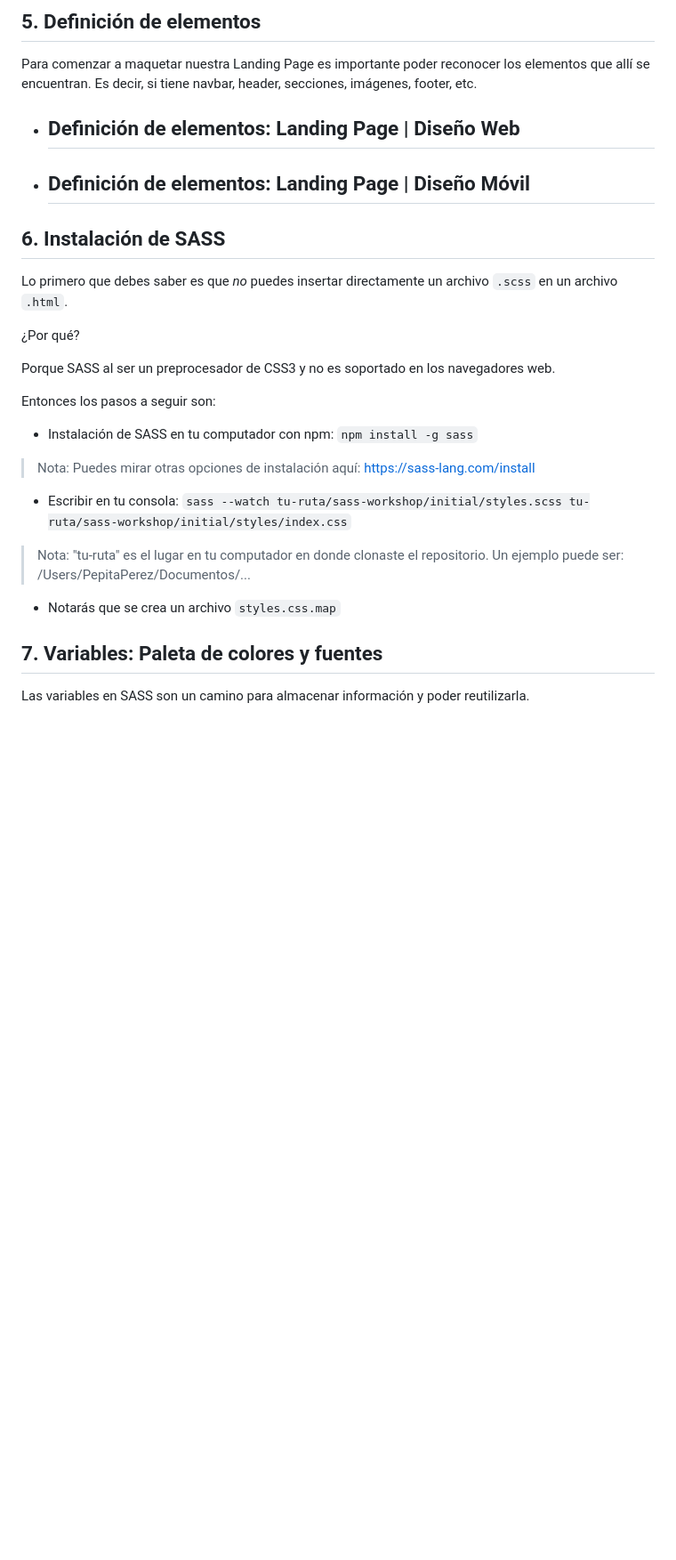
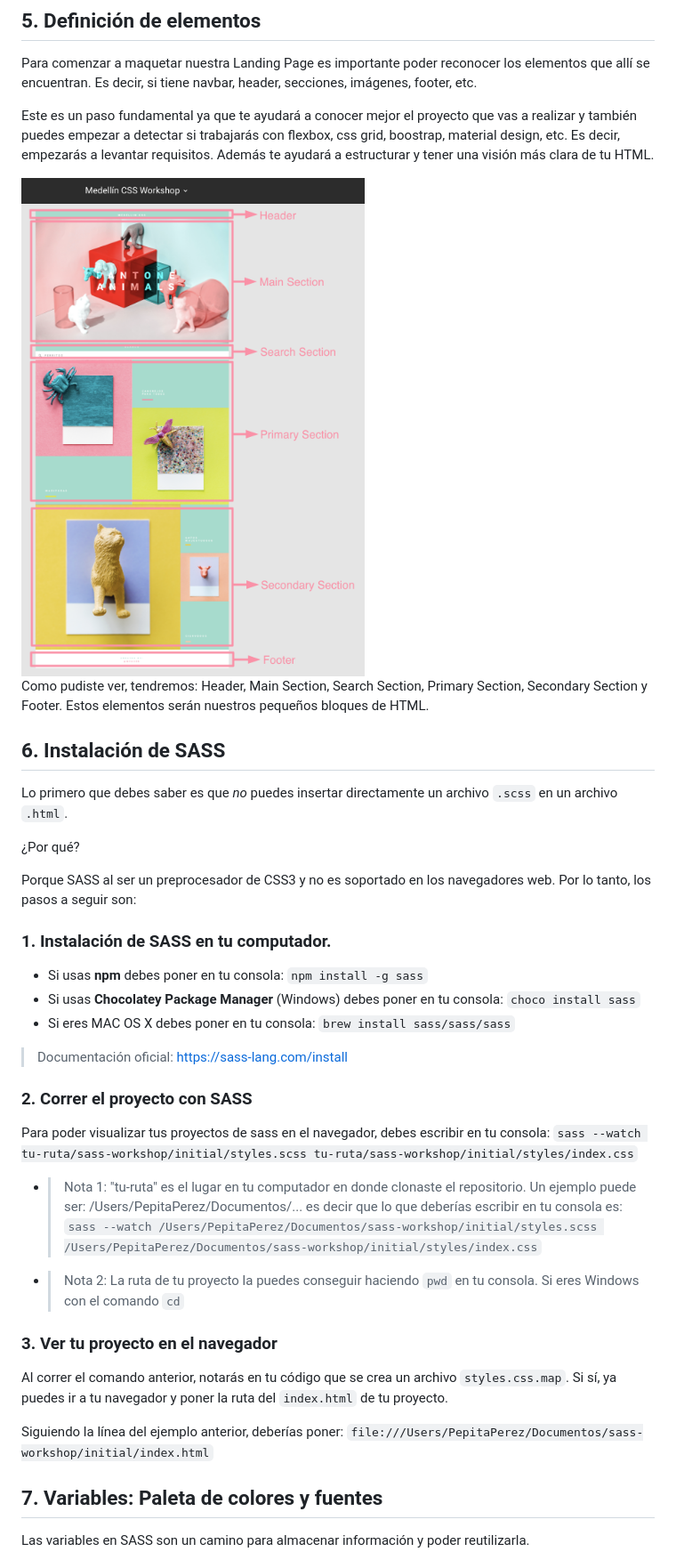
Before and after one commit to teffcode/sass-workshop, a Markdown page: README.md, the part around the change printed below. Shown: that part at 89% size. GitHub-like rendering; pictures changed too: readme-assets/elements-landing-page.png (added); blank space fills up the shorter version.

Commit message:
Fix Instalation-SASS explanation

```diff
--- a/README.md
+++ b/README.md
@@ -62,9 +67,11 @@ Aquí te presentamos la estructura de nuestra Landing Page. Para este caso, esco
 
 Para comenzar a maquetar nuestra Landing Page es importante poder reconocer los elementos que allí se encuentran. Es decir, si tiene navbar, header, secciones, imágenes, footer, etc.
 
-* ## Definición de elementos: Landing Page | Diseño Web
+Este es un paso fundamental ya que te ayudará a conocer mejor el proyecto que vas a realizar y también puedes empezar a detectar si trabajarás con flexbox, css grid, boostrap, material design, etc. Es decir, empezarás a levantar requisitos. Además te ayudará a estructurar y tener una visión más clara de tu HTML.
 
-* ## Definición de elementos: Landing Page | Diseño Móvil
+<img src="./readme-assets/elements-landing-page.png" alt="Elements Landing Page" width="500"/>
+
+Como pudiste ver, tendremos: Header, Main Section, Search Section, Primary Section, Secondary Section y Footer. Estos elementos serán nuestros pequeños bloques de HTML.
 
 ## 6. Instalación de SASS
 
@@ -72,17 +79,29 @@ Lo primero que debes saber es que *no* puedes insertar directamente un archivo `
 
 ¿Por qué?
 
-Porque SASS al ser un preprocesador de CSS3 y no es soportado en los navegadores web.
+Porque SASS al ser un preprocesador de CSS3 y no es soportado en los navegadores web. Por lo tanto, los pasos a seguir son:
 
-Entonces los pasos a seguir son:
+### 1. Instalación de SASS en tu computador.
 
-* Instalación de SASS en tu computador con npm: `npm install -g sass`
-> Nota: Puedes mirar otras opciones de instalación aquí: https://sass-lang.com/install
+* Si usas **npm** debes poner en tu consola: `npm install -g sass`
+* Si usas **Chocolatey Package Manager** (Windows) debes poner en tu consola: `choco install sass`
+* Si eres MAC OS X debes poner en tu consola: `brew install sass/sass/sass`
 
-* Escribir en tu consola: `sass --watch tu-ruta/sass-workshop/initial/styles.scss tu-ruta/sass-workshop/initial/styles/index.css`
-> Nota: "tu-ruta" es el lugar en tu computador en donde clonaste el repositorio. Un ejemplo puede ser: /Users/PepitaPerez/Documentos/...
+> Documentación oficial: https://sass-lang.com/install
 
-* Notarás que se crea un archivo `styles.css.map`
+### 2. Correr el proyecto con SASS
+
+Para poder visualizar tus proyectos de sass en el navegador, debes escribir en tu consola: `sass --watch tu-ruta/sass-workshop/initial/styles.scss tu-ruta/sass-workshop/initial/styles/index.css`
+
+* > Nota 1: "tu-ruta" es el lugar en tu computador en donde clonaste el repositorio. Un ejemplo puede ser: /Users/PepitaPerez/Documentos/... es decir que lo que deberías escribir en tu consola es: `sass --watch /Users/PepitaPerez/Documentos/sass-workshop/initial/styles.scss /Users/PepitaPerez/Documentos/sass-workshop/initial/styles/index.css`
+
+* > Nota 2: La ruta de tu proyecto la puedes conseguir haciendo `pwd` en tu consola.  Si eres Windows con el comando `cd`
+
+### 3. Ver tu proyecto en el navegador
+
+Al correr el comando anterior, notarás en tu código que se crea un archivo `styles.css.map`. Si sí, ya puedes ir a tu navegador y poner la ruta del `index.html` de tu proyecto.
+
+Siguiendo la línea del ejemplo anterior, deberías poner: `file:///Users/PepitaPerez/Documentos/sass-workshop/initial/index.html`
 
 ## 7. Variables: Paleta de colores y fuentes
 
```
Also changed, not shown: other parts of README.md (+8 -1 lines), 2 other files.
